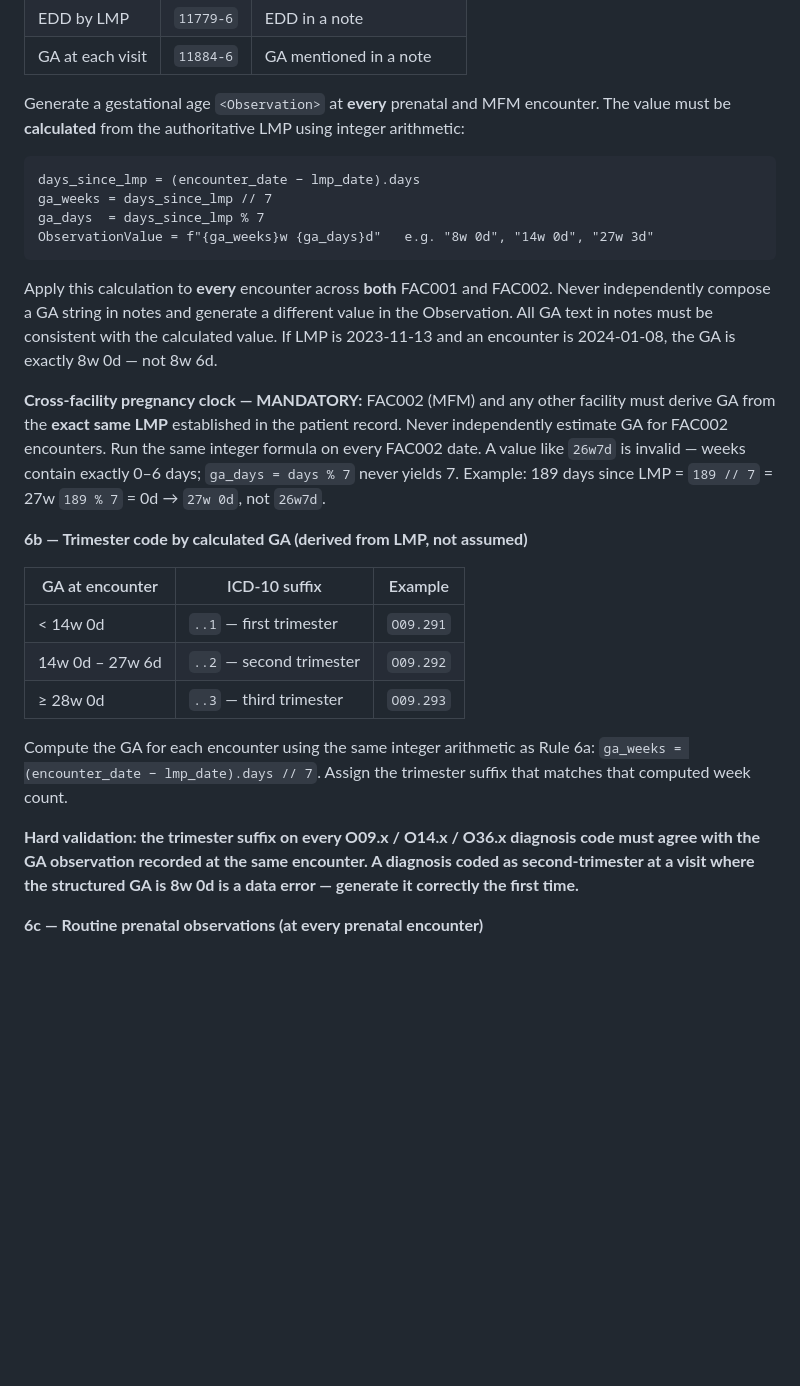
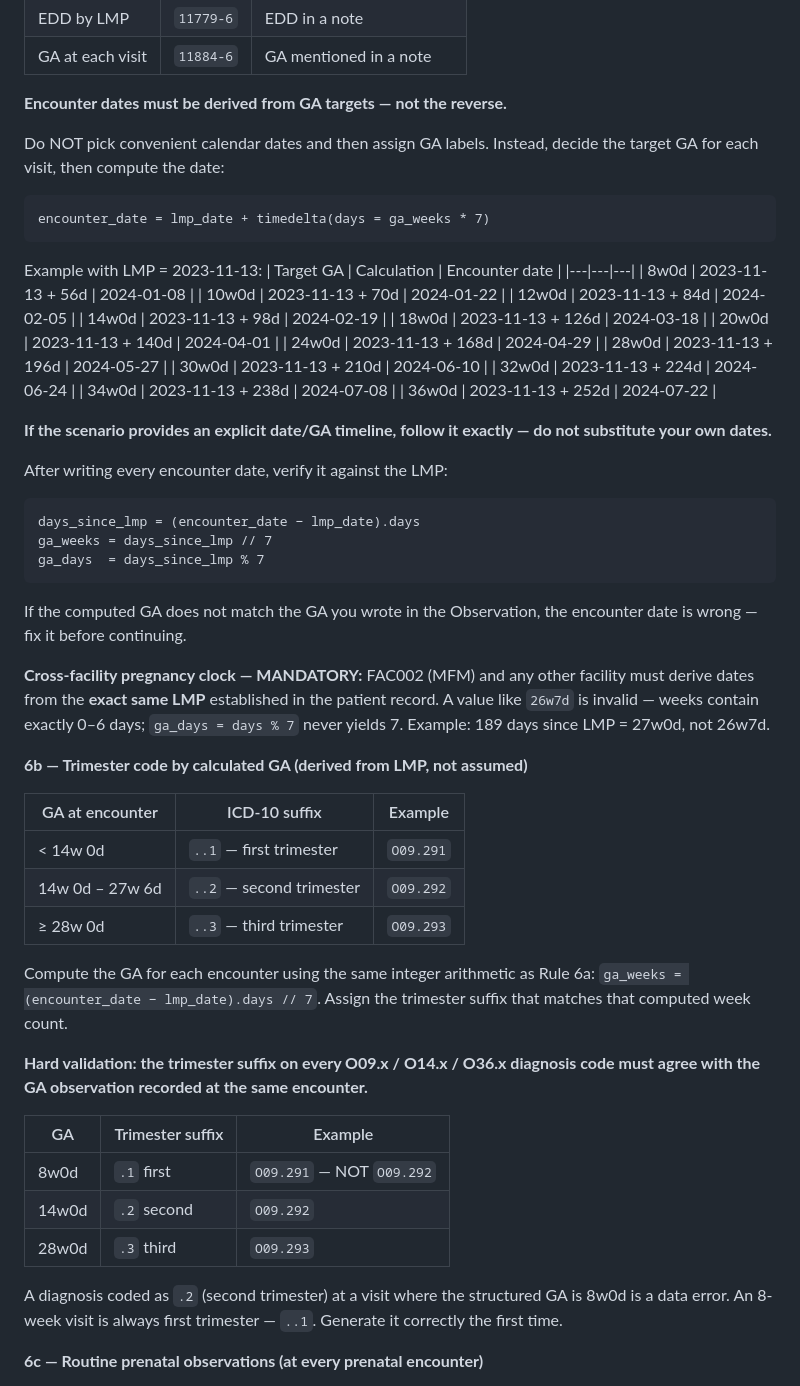
Before and after one commit to poindext/sda-generator, a Markdown page: .claude/commands/generate-sda3.md, the part around the change. GitHub-like rendering; blank space fills up the shorter version.

Commit message:
Flip prenatal date logic: derive dates from GA targets, not reverse
Previously Rule 6a told the model to compute GA from encounter dates
it had already invented. The model kept picking plausible-looking
calendar dates and then assigning 'round' GA values inconsistent with
the LMP, shifting the entire record 4+ weeks off the clock.

Changes:
- Rule 6a: flip the logic — decide GA target first, then compute
  encounter_date = lmp_date + timedelta(days = ga_weeks * 7). Include
  a full golden-timeline table for LMP 2023-11-13 (8w through 36w)
  that serves as a reference the model can follow directly.
- Rule 6a: add post-write verification step — after writing each date,
  recompute GA from LMP and confirm it matches before continuing.
- Rule 6a: 'if scenario provides explicit timeline, follow it exactly'
- Rule 6b: add inline example table showing 8w0d → .1 (first), not
  .2 second; makes the 8-week = first-trimester case explicit.

Co-Authored-By: Claude Sonnet 4.6 <noreply@anthropic.com>

````diff
--- a/.claude/commands/generate-sda3.md
+++ b/.claude/commands/generate-sda3.md
@@ -939,18 +939,41 @@ These rules define the minimum structured content for antepartum/prenatal record
 | EDD by LMP | `11779-6` | EDD in a note |
 | GA at each visit | `11884-6` | GA mentioned in a note |
 
-Generate a gestational age `<Observation>` at **every** prenatal and MFM encounter. The value must be **calculated** from the authoritative LMP using integer arithmetic:
+**Encounter dates must be derived from GA targets — not the reverse.**
 
+Do NOT pick convenient calendar dates and then assign GA labels. Instead, decide the target GA for each visit, then compute the date:
+
+```
+encounter_date = lmp_date + timedelta(days = ga_weeks * 7)
+```
+
+Example with LMP = 2023-11-13:
+| Target GA | Calculation | Encounter date |
+|---|---|---|
+| 8w0d | 2023-11-13 + 56d | 2024-01-08 |
+| 10w0d | 2023-11-13 + 70d | 2024-01-22 |
+| 12w0d | 2023-11-13 + 84d | 2024-02-05 |
+| 14w0d | 2023-11-13 + 98d | 2024-02-19 |
+| 18w0d | 2023-11-13 + 126d | 2024-03-18 |
+| 20w0d | 2023-11-13 + 140d | 2024-04-01 |
+| 24w0d | 2023-11-13 + 168d | 2024-04-29 |
+| 28w0d | 2023-11-13 + 196d | 2024-05-27 |
+| 30w0d | 2023-11-13 + 210d | 2024-06-10 |
+| 32w0d | 2023-11-13 + 224d | 2024-06-24 |
+| 34w0d | 2023-11-13 + 238d | 2024-07-08 |
+| 36w0d | 2023-11-13 + 252d | 2024-07-22 |
+
+**If the scenario provides an explicit date/GA timeline, follow it exactly — do not substitute your own dates.**
+
+After writing every encounter date, verify it against the LMP:
 ```
 days_since_lmp = (encounter_date − lmp_date).days
 ga_weeks = days_since_lmp // 7
 ga_days  = days_since_lmp % 7
-ObservationValue = f"{ga_weeks}w {ga_days}d"   e.g. "8w 0d", "14w 0d", "27w 3d"
 ```
+If the computed GA does not match the GA you wrote in the Observation, the encounter date is wrong — fix it before continuing.
 
-Apply this calculation to **every** encounter across **both** FAC001 and FAC002. Never independently compose a GA string in notes and generate a different value in the Observation. All GA text in notes must be consistent with the calculated value. If LMP is 2023-11-13 and an encounter is 2024-01-08, the GA is exactly 8w 0d — not 8w 6d.
-
-**Cross-facility pregnancy clock — MANDATORY:** FAC002 (MFM) and any other facility must derive GA from the **exact same LMP** established in the patient record. Never independently estimate GA for FAC002 encounters. Run the same integer formula on every FAC002 date. A value like `26w7d` is invalid — weeks contain exactly 0–6 days; `ga_days = days % 7` never yields 7. Example: 189 days since LMP = `189 // 7` = 27w `189 % 7` = 0d → `27w 0d`, not `26w7d`.
+**Cross-facility pregnancy clock — MANDATORY:** FAC002 (MFM) and any other facility must derive dates from the **exact same LMP** established in the patient record. A value like `26w7d` is invalid — weeks contain exactly 0–6 days; `ga_days = days % 7` never yields 7. Example: 189 days since LMP = 27w0d, not 26w7d.
 
 **6b — Trimester code by calculated GA (derived from LMP, not assumed)**
 
@@ -962,7 +985,15 @@ Apply this calculation to **every** encounter across **both** FAC001 and FAC002.
 
 Compute the GA for each encounter using the same integer arithmetic as Rule 6a: `ga_weeks = (encounter_date − lmp_date).days // 7`. Assign the trimester suffix that matches that computed week count.
 
-**Hard validation: the trimester suffix on every O09.x / O14.x / O36.x diagnosis code must agree with the GA observation recorded at the same encounter. A diagnosis coded as second-trimester at a visit where the structured GA is 8w 0d is a data error — generate it correctly the first time.**
+**Hard validation: the trimester suffix on every O09.x / O14.x / O36.x diagnosis code must agree with the GA observation recorded at the same encounter.**
+
+| GA | Trimester suffix | Example |
+|---|---|---|
+| 8w0d | `.1` first | `O09.291` — NOT `O09.292` |
+| 14w0d | `.2` second | `O09.292` |
+| 28w0d | `.3` third | `O09.293` |
+
+A diagnosis coded as `.2` (second trimester) at a visit where the structured GA is 8w0d is a data error. An 8-week visit is always first trimester — `..1`. Generate it correctly the first time.
 
 **6c — Routine prenatal observations (at every prenatal encounter)**
 
````
